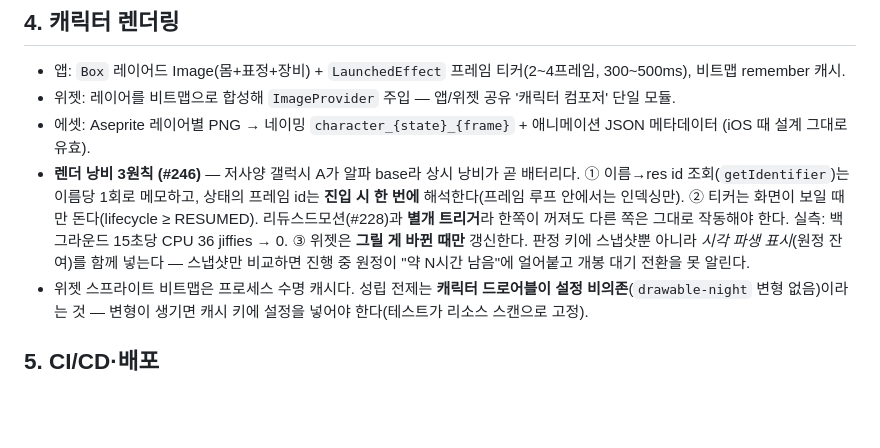
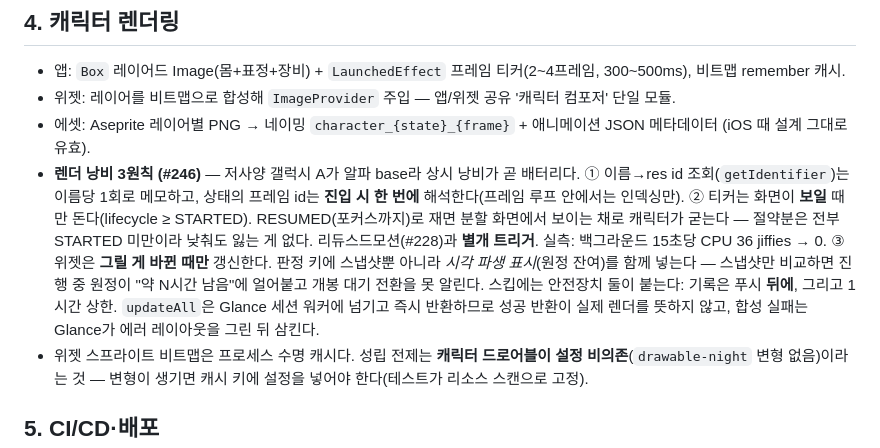
Before and after one commit to coldzero94/nexus, a Markdown page: docs/STACK.md, the part around the change. GitHub-like rendering; blank space fills up the shorter version.

```diff
--- a/docs/STACK.md
+++ b/docs/STACK.md
@@ -61,8 +61,8 @@
 - 에셋: Aseprite 레이어별 PNG → 네이밍 `character_{state}_{frame}` + 애니메이션 JSON 메타데이터 (iOS 때 설계 그대로 유효).
 - **렌더 낭비 3원칙 (#246)** — 저사양 갤럭시 A가 알파 base라 상시 낭비가 곧 배터리다.
   ① 이름→res id 조회(`getIdentifier`)는 이름당 1회로 메모하고, 상태의 프레임 id는 **진입 시 한 번에** 해석한다(프레임 루프 안에서는 인덱싱만).
-  ② 티커는 화면이 보일 때만 돈다(lifecycle ≥ RESUMED). 리듀스드모션(#228)과 **별개 트리거**라 한쪽이 꺼져도 다른 쪽은 그대로 작동해야 한다. 실측: 백그라운드 15초당 CPU 36 jiffies → 0.
-  ③ 위젯은 **그릴 게 바뀐 때만** 갱신한다. 판정 키에 스냅샷뿐 아니라 *시각 파생 표시*(원정 잔여)를 함께 넣는다 — 스냅샷만 비교하면 진행 중 원정이 "약 N시간 남음"에 얼어붙고 개봉 대기 전환을 못 알린다.
+  ② 티커는 화면이 **보일** 때만 돈다(lifecycle ≥ STARTED). RESUMED(포커스까지)로 재면 분할 화면에서 보이는 채로 캐릭터가 굳는다 — 절약분은 전부 STARTED 미만이라 낮춰도 잃는 게 없다. 리듀스드모션(#228)과 **별개 트리거**. 실측: 백그라운드 15초당 CPU 36 jiffies → 0.
+  ③ 위젯은 **그릴 게 바뀐 때만** 갱신한다. 판정 키에 스냅샷뿐 아니라 *시각 파생 표시*(원정 잔여)를 함께 넣는다 — 스냅샷만 비교하면 진행 중 원정이 "약 N시간 남음"에 얼어붙고 개봉 대기 전환을 못 알린다. 스킵에는 안전장치 둘이 붙는다: 기록은 푸시 **뒤에**, 그리고 1시간 상한. `updateAll`은 Glance 세션 워커에 넘기고 즉시 반환하므로 성공 반환이 실제 렌더를 뜻하지 않고, 합성 실패는 Glance가 에러 레이아웃을 그린 뒤 삼킨다.
 - 위젯 스프라이트 비트맵은 프로세스 수명 캐시다. 성립 전제는 **캐릭터 드로어블이 설정 비의존**(`drawable-night` 변형 없음)이라는 것 — 변형이 생기면 캐시 키에 설정을 넣어야 한다(테스트가 리소스 스캔으로 고정).
 
 ## 5. CI/CD·배포
```
Also changed, not shown: .claude/rules/kotlin.md (+3 -2 lines).
